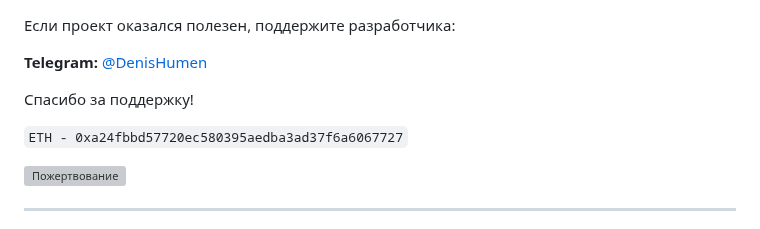
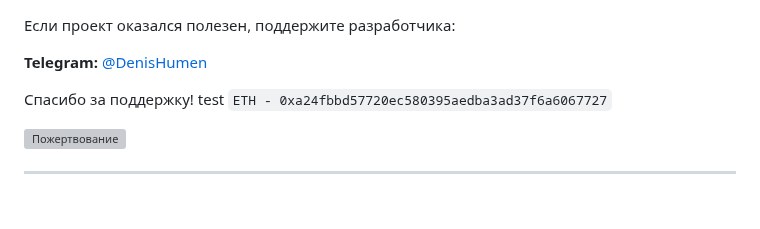
Before and after one commit to DenisHumen/ETHmachine, a Markdown page: README.md, the part around the change. GitHub-like rendering; blank space fills up the shorter version; grey boxes are pictures that could not be loaded.

````diff
--- a/README.md
+++ b/README.md
@@ -3,7 +3,7 @@
 **Telegram:** [@DenisHumen](https://t.me/DenisHumen)
 
 Спасибо за поддержку!
-
+test
 ```ETH - 0xa24fbbd57720ec580395aedba3ad37f6a6067727```
 
 ![Пожертвование](data/project/usdt.jpg)
````
